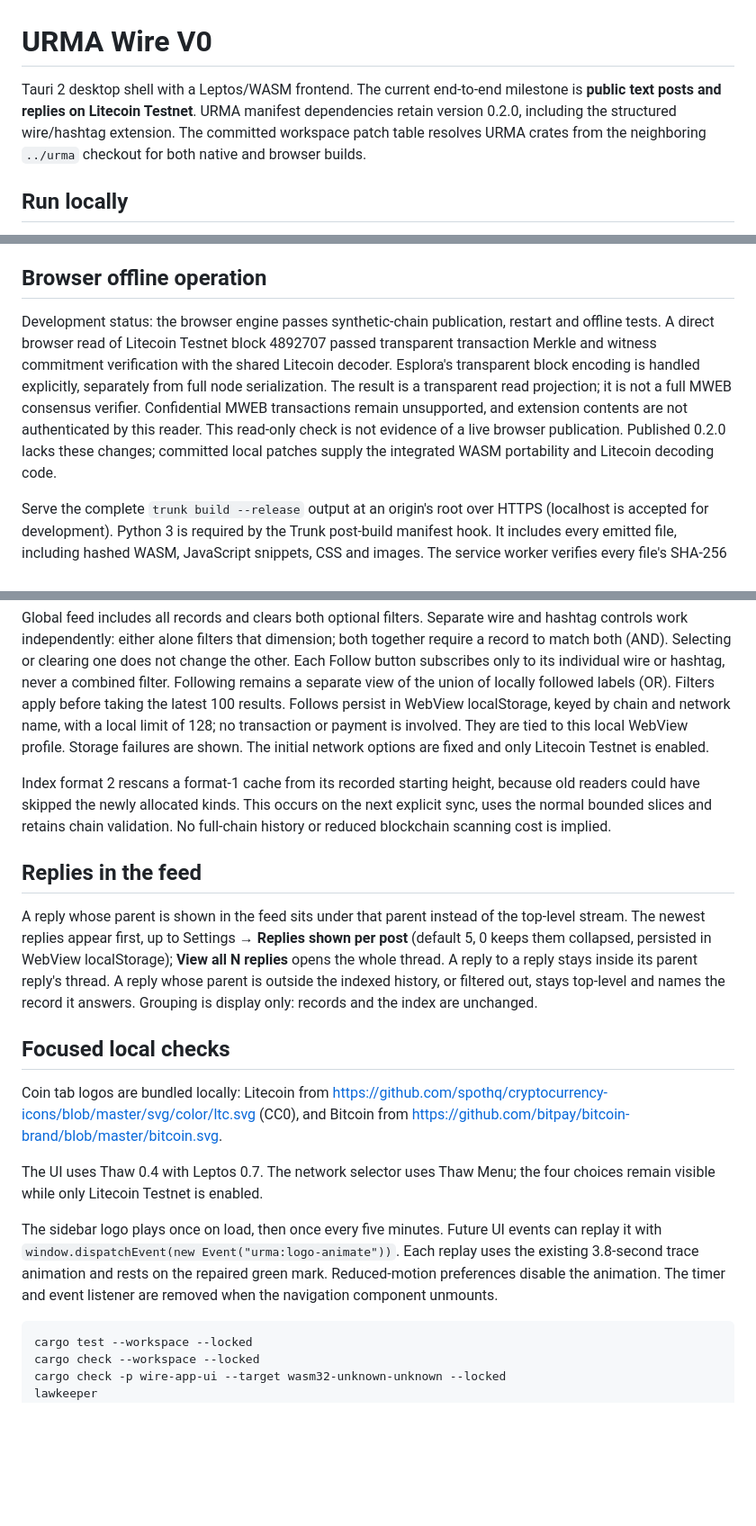
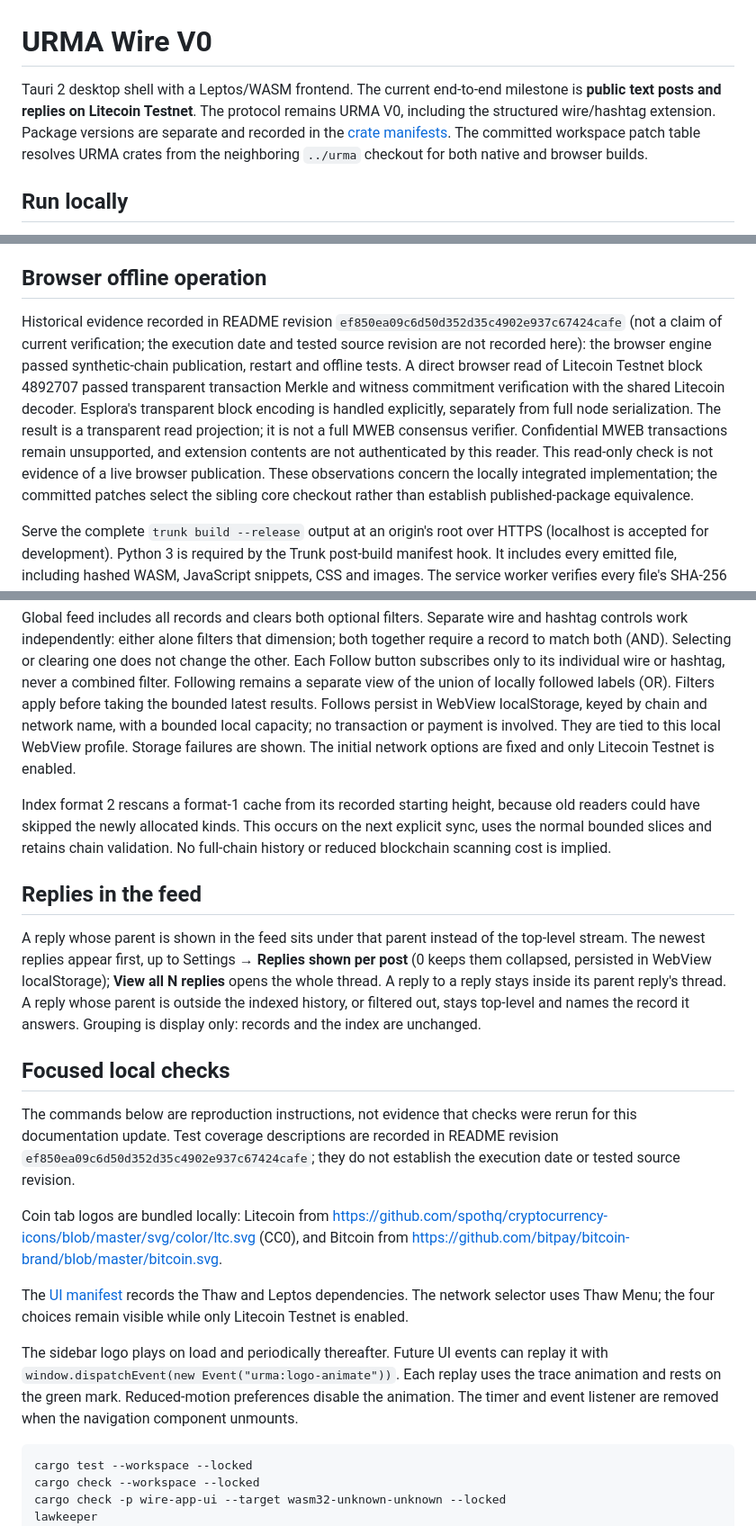
Before and after one commit to urma-protocol/urma-wire, a Markdown page: README.md, 3 parts joined by grey strips. Shown at 90% size. Drawn GitHub-style; blank space fills up the shorter version.

````diff
--- a/README.md
+++ b/README.md
@@ -1,10 +1,12 @@
 # URMA Wire V0
 
 Tauri 2 desktop shell with a Leptos/WASM frontend. The current end-to-end
-milestone is **public text posts and replies on Litecoin Testnet**. URMA
-manifest dependencies retain version 0.2.0, including the structured
-wire/hashtag extension. The committed workspace patch table resolves URMA crates
-from the neighboring `../urma` checkout for both native and browser builds.
+milestone is **public text posts and replies on Litecoin Testnet**. The protocol
+remains URMA V0, including the structured
+wire/hashtag extension. Package versions are separate and recorded in the
+[crate manifests](app-engine/Cargo.toml). The committed workspace patch table
+resolves URMA crates from the neighboring `../urma` checkout for both native
+and browser builds.
 
 ## Run locally
 
@@ -37,7 +39,10 @@ or miner is started by the app.
 
 ## Browser offline operation
 
-Development status: the browser engine passes synthetic-chain publication,
+Historical evidence recorded in README revision
+`ef850ea09c6d50d352d35c4902e937c67424cafe` (not a claim of current verification;
+the execution date and tested source revision are not recorded here): the browser
+engine passed synthetic-chain publication,
 restart and offline tests. A direct browser read of Litecoin Testnet block
 4892707 passed transparent transaction Merkle and witness commitment verification
 with the shared Litecoin decoder. Esplora's transparent block encoding is handled
@@ -45,8 +50,9 @@ explicitly, separately from full node serialization. The result is a transparent
 read projection; it is not a full MWEB consensus verifier. Confidential MWEB
 transactions remain unsupported, and extension contents are not authenticated by
 this reader. This read-only check is not evidence of a live browser publication.
-Published 0.2.0 lacks these changes; committed local patches supply the integrated
-WASM portability and Litecoin decoding code.
+These observations concern the locally integrated implementation; the committed
+patches select the sibling core checkout rather than establish published-package
+equivalence.
 
 Serve the complete `trunk build --release` output at an origin's root over HTTPS
 (localhost is accepted for development). Python 3 is required by the Trunk
@@ -261,8 +275,8 @@ both together require a record to match both (AND). Selecting or clearing one
 does not change the other. Each Follow button subscribes only to its individual
 wire or hashtag, never a combined filter. Following remains a separate view of
 the union of locally followed labels (OR). Filters apply before taking the
-latest 100 results. Follows persist in WebView localStorage, keyed by chain and
-network name, with a local limit of 128; no transaction or payment is involved.
+bounded latest results. Follows persist in WebView localStorage, keyed by chain and
+network name, with a bounded local capacity; no transaction or payment is involved.
 They are tied to this local WebView profile. Storage failures are shown.
 The initial network options are fixed and only Litecoin Testnet is enabled.
 
@@ -275,7 +289,7 @@ No full-chain history or reduced blockchain scanning cost is implied.
 
 A reply whose parent is shown in the feed sits under that parent instead of
 the top-level stream. The newest replies appear first, up to Settings →
-**Replies shown per post** (default 5, 0 keeps them collapsed, persisted in
+**Replies shown per post** (0 keeps them collapsed, persisted in
 WebView localStorage); **View all N replies** opens the whole thread. A reply
 to a reply stays inside its parent reply's thread. A reply whose parent is
 outside the indexed history, or filtered out, stays top-level and names the
@@ -283,18 +297,24 @@ record it answers. Grouping is display only: records and the index are unchanged
 
 ## Focused local checks
 
+The commands below are reproduction instructions, not evidence that checks were
+rerun for this documentation update. Test coverage descriptions are recorded in
+README revision `ef850ea09c6d50d352d35c4902e937c67424cafe`; they do not establish
+the execution date or tested source revision.
+
 Coin tab logos are bundled locally: Litecoin from
 https://github.com/spothq/cryptocurrency-icons/blob/master/svg/color/ltc.svg
 (CC0), and Bitcoin from
 https://github.com/bitpay/bitcoin-brand/blob/master/bitcoin.svg.
 
-The UI uses Thaw 0.4 with Leptos 0.7. The network selector uses Thaw Menu;
+The [UI manifest](app-ui/Cargo.toml) records the Thaw and Leptos dependencies.
+The network selector uses Thaw Menu;
 the four choices remain visible while only Litecoin Testnet is enabled.
 
-The sidebar logo plays once on load, then once every five minutes. Future UI
+The sidebar logo plays on load and periodically thereafter. Future UI
 events can replay it with `window.dispatchEvent(new Event("urma:logo-animate"))`.
-Each replay uses the existing 3.8-second trace animation and rests on the repaired
-green mark. Reduced-motion preferences disable the animation. The timer and
+Each replay uses the trace animation and rests on the green mark. Reduced-motion
+preferences disable the animation. The timer and
 event listener are removed when the navigation component unmounts.
 
 ```sh
````
Also changed, not shown: other parts of README.md (+35 -27 lines).
